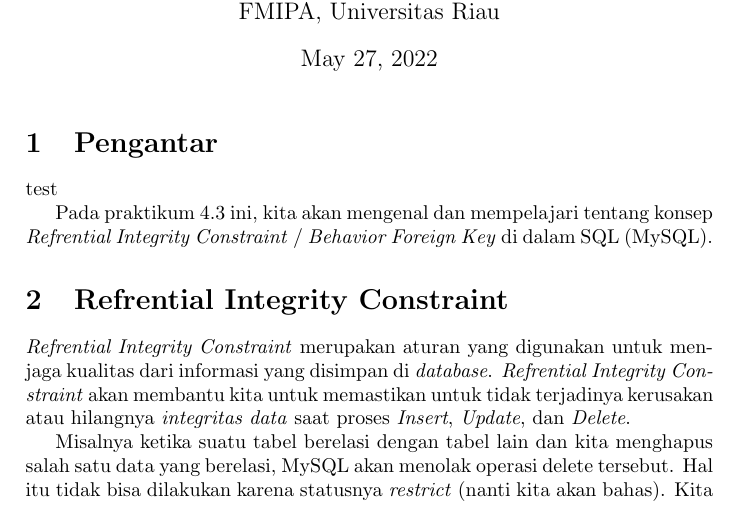
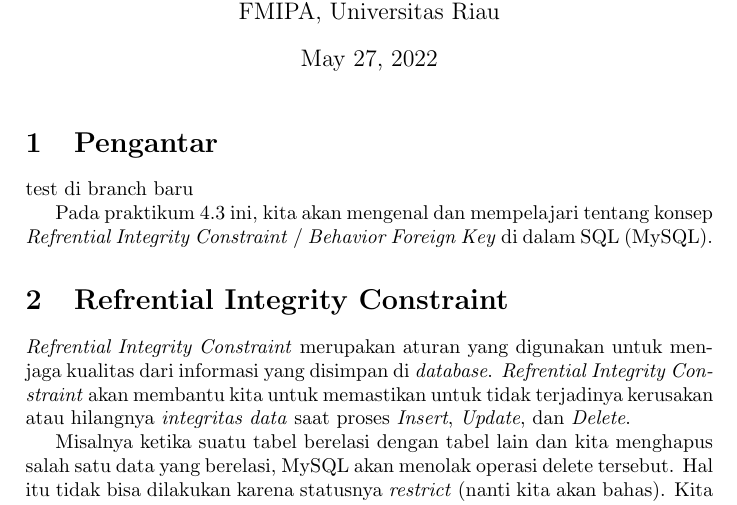
Before and after one commit to SemmiDev/tex, a LaTeX document (refrential-integrity.tex): part of page 1 of 5, cut so that both start at the same text. Compiled offline with pdfLaTeX.

Commit message:
branch baru

```diff
--- a/refrential-integrity.tex
+++ b/refrential-integrity.tex
@@ -35,7 +35,7 @@
 \section{Pengantar}%
 \label{sec:pengantar}
 
-test
+test di branch baru
 
 Pada praktikum 4.3 ini, kita akan mengenal dan mempelajari tentang konsep \textit{Refrential Integrity Constraint} /  \textit{Behavior Foreign Key} di dalam SQL (MySQL).
 
```
